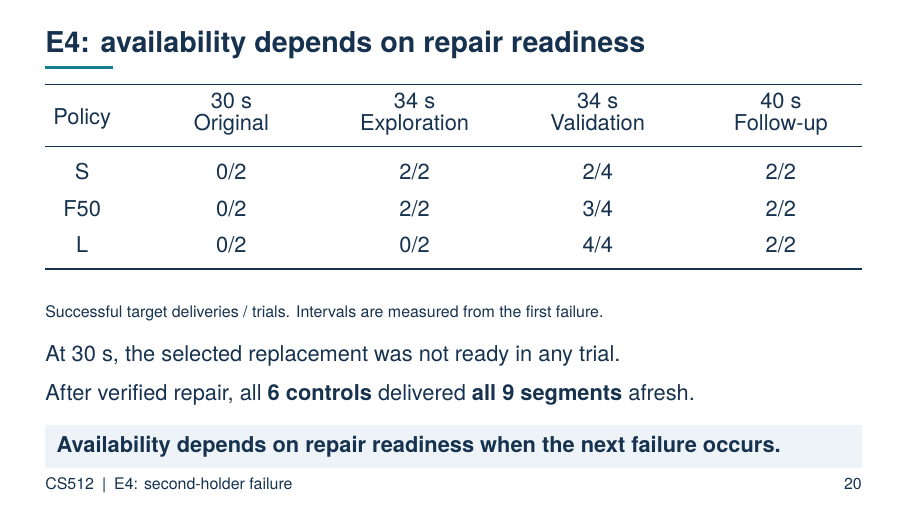
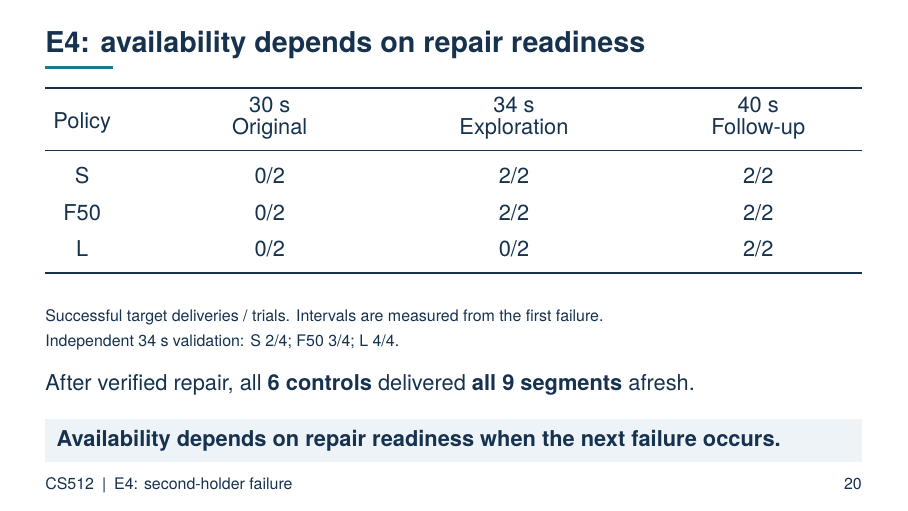
Before and after one commit to haoyuwang666/CS512-Final-Project, LaTeX slides (presentation/beamer/main.tex, which reads presentation/beamer/slides/07-e4.tex): page 20 of 28. Compiled offline with pdfLaTeX.

Commit message:
Simplify E4 table to three timing columns

```diff
--- a/presentation/beamer/slides/07-e4.tex
+++ b/presentation/beamer/slides/07-e4.tex
@@ -23,21 +23,20 @@ Fixed-delay results concern the selected sentinel; completed-repair controls fet
 \small
 \begingroup
 \renewcommand{\arraystretch}{1.35}
-\begin{tabular*}{\textwidth}{@{\extracolsep{\fill}}>{\centering\arraybackslash}m{13mm}*{4}{>{\centering\arraybackslash}m{25mm}}}
+\begin{tabular*}{\textwidth}{@{\extracolsep{\fill}}>{\centering\arraybackslash}m{13mm}*{3}{>{\centering\arraybackslash}m{33mm}}}
 \toprule
-Policy & \shortstack{30 s\\Original} & \shortstack{34 s\\Exploration} & \shortstack{34 s\\Validation} & \shortstack{40 s\\Follow-up} \\
+Policy & \shortstack{30 s\\Original} & \shortstack{34 s\\Exploration} & \shortstack{40 s\\Follow-up} \\
 \midrule
-S   & 0/2 & 2/2 & 2/4 & 2/2 \\
-F50 & 0/2 & 2/2 & 3/4 & 2/2 \\
-L   & 0/2 & 0/2 & 4/4 & 2/2 \\
+S   & 0/2 & 2/2 & 2/2 \\
+F50 & 0/2 & 2/2 & 2/2 \\
+L   & 0/2 & 0/2 & 2/2 \\
 \bottomrule
 \end{tabular*}
 \endgroup
 \par\vspace{6mm}
-{\scriptsize Successful target deliveries / trials. Intervals are measured from the first failure.\par}
+{\scriptsize Successful target deliveries / trials. Intervals are measured from the first failure.\\[1mm]
+Independent 34 s validation: S 2/4; F50 3/4; L 4/4.\par}
 \vspace{3mm}
-At 30 s, the selected replacement was not ready in any trial.\par
-\vspace{2mm}
 After verified repair, all \textbf{6 controls} delivered \textbf{all 9 segments} afresh.
 \takeaway{Availability depends on repair readiness when the next failure occurs.}
 \note{At thirty seconds, all three policies failed to deliver the selected segment in both contexts.
```
Also changed, not shown: presentation/beamer/dist/main.pdf, presentation/beamer/dist/yuquan-three-minute.pdf.
